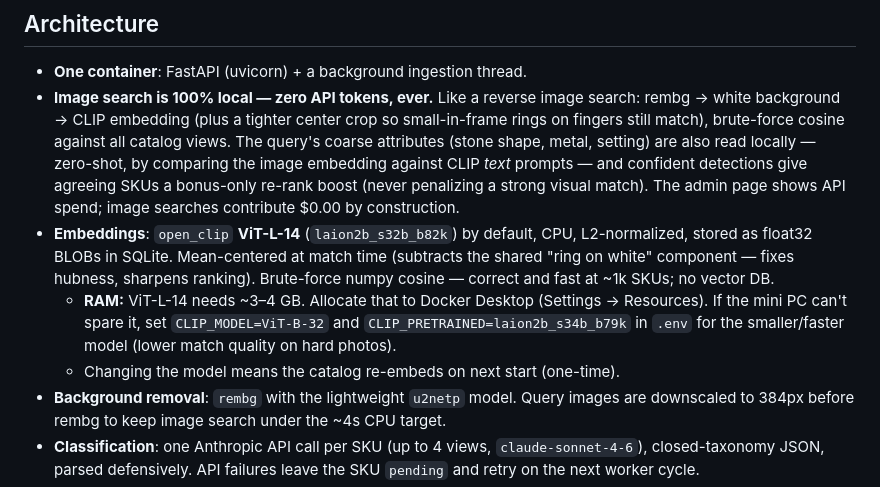
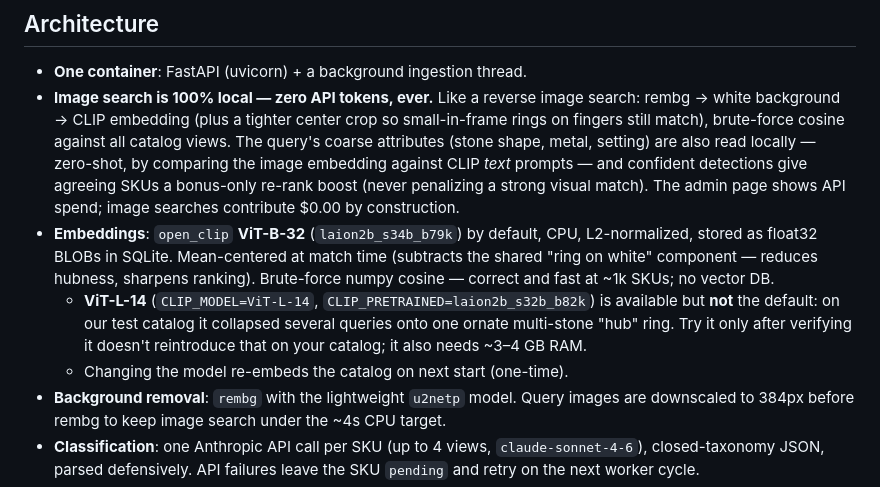
Before and after one commit to Dylangetip/photo-search-, a Markdown page: README.md, the part around the change. GitHub-like rendering.

Commit message:
Docs: reflect ViT-B-32 default after the hubness revert

```diff
--- a/README.md
+++ b/README.md
@@ -145,15 +145,15 @@ backup. Restore = put it back and `docker compose up -d`.
   against CLIP *text* prompts — and confident detections give agreeing SKUs a
   bonus-only re-rank boost (never penalizing a strong visual match). The admin
   page shows API spend; image searches contribute $0.00 by construction.
-- **Embeddings**: `open_clip` **ViT-L-14** (`laion2b_s32b_b82k`) by default, CPU,
+- **Embeddings**: `open_clip` **ViT-B-32** (`laion2b_s34b_b79k`) by default, CPU,
   L2-normalized, stored as float32 BLOBs in SQLite. Mean-centered at match time
-  (subtracts the shared "ring on white" component — fixes hubness, sharpens
+  (subtracts the shared "ring on white" component — reduces hubness, sharpens
   ranking). Brute-force numpy cosine — correct and fast at ~1k SKUs; no vector DB.
-  - **RAM:** ViT-L-14 needs ~3–4 GB. Allocate that to Docker Desktop
-    (Settings → Resources). If the mini PC can't spare it, set
-    `CLIP_MODEL=ViT-B-32` and `CLIP_PRETRAINED=laion2b_s34b_b79k` in `.env` for
-    the smaller/faster model (lower match quality on hard photos).
-  - Changing the model means the catalog re-embeds on next start (one-time).
+  - **ViT-L-14** (`CLIP_MODEL=ViT-L-14`, `CLIP_PRETRAINED=laion2b_s32b_b82k`) is
+    available but **not** the default: on our test catalog it collapsed several
+    queries onto one ornate multi-stone "hub" ring. Try it only after verifying
+    it doesn't reintroduce that on your catalog; it also needs ~3–4 GB RAM.
+  - Changing the model re-embeds the catalog on next start (one-time).
 - **Background removal**: `rembg` with the lightweight `u2netp` model. Query
   images are downscaled to 384px before rembg to keep image search under the
   ~4s CPU target.
```
